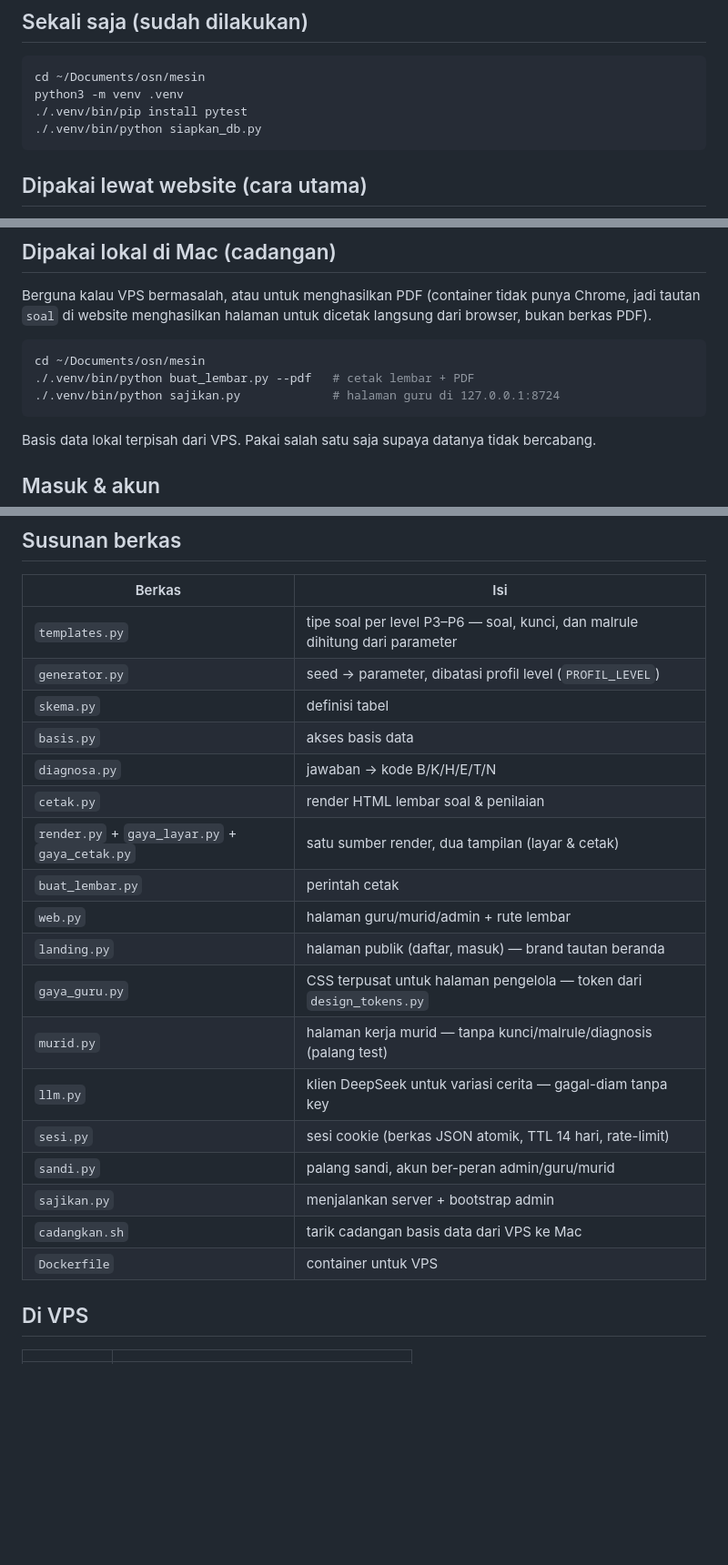
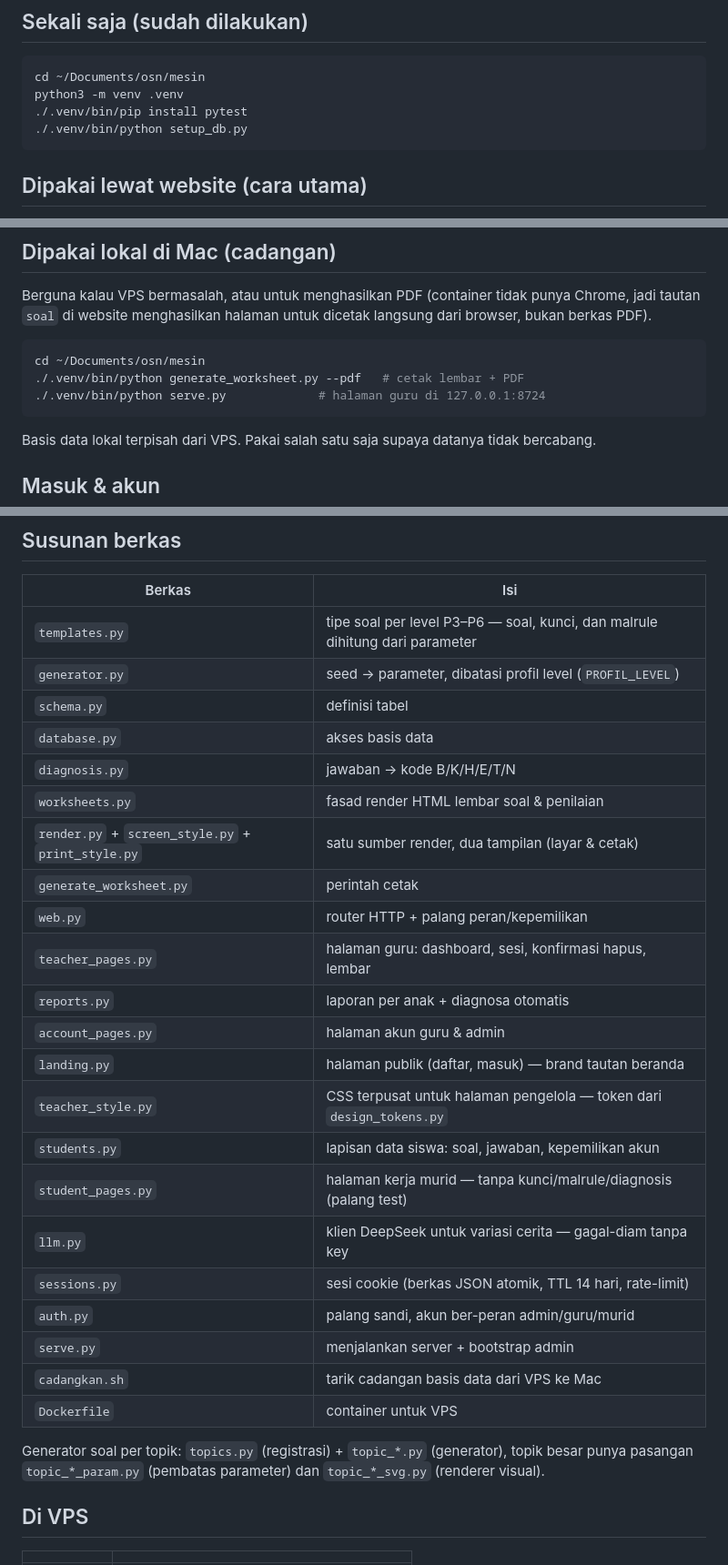
Before and after one commit to clarinovist/osn-mesin-latihan, a Markdown page: mesin/README.md, 3 parts joined by grey strips. Shown at 91% size. Drawn GitHub-style; blank space fills up the shorter version.

````diff
--- a/mesin/README.md
+++ b/mesin/README.md
@@ -9,7 +9,7 @@ baca laporan.
 cd ~/Documents/osn/mesin
 python3 -m venv .venv
 ./.venv/bin/pip install pytest
-./.venv/bin/python siapkan_db.py
+./.venv/bin/python setup_db.py
 ```
 
 ## Dipakai lewat website (cara utama)
@@ -76,8 +76,8 @@ dicetak langsung dari browser, bukan berkas PDF).
 
 ```bash
 cd ~/Documents/osn/mesin
-./.venv/bin/python buat_lembar.py --pdf   # cetak lembar + PDF
-./.venv/bin/python sajikan.py             # halaman guru di 127.0.0.1:8724
+./.venv/bin/python generate_worksheet.py --pdf   # cetak lembar + PDF
+./.venv/bin/python serve.py             # halaman guru di 127.0.0.1:8724
 ```
 
 Basis data lokal terpisah dari VPS. Pakai salah satu saja supaya datanya
@@ -186,22 +186,30 @@ seed, jadi selalu sama persis.
 |---|---|
 | `templates.py` | tipe soal per level P3–P6 — soal, kunci, dan malrule dihitung dari parameter |
 | `generator.py` | seed -> parameter, dibatasi profil level (`PROFIL_LEVEL`) |
-| `skema.py` | definisi tabel |
-| `basis.py` | akses basis data |
-| `diagnosa.py` | jawaban -> kode B/K/H/E/T/N |
-| `cetak.py` | render HTML lembar soal & penilaian |
-| `render.py` + `gaya_layar.py` + `gaya_cetak.py` | satu sumber render, dua tampilan (layar & cetak) |
-| `buat_lembar.py` | perintah cetak |
-| `web.py` | halaman guru/murid/admin + rute lembar |
+| `schema.py` | definisi tabel |
+| `database.py` | akses basis data |
+| `diagnosis.py` | jawaban -> kode B/K/H/E/T/N |
+| `worksheets.py` | fasad render HTML lembar soal & penilaian |
+| `render.py` + `screen_style.py` + `print_style.py` | satu sumber render, dua tampilan (layar & cetak) |
+| `generate_worksheet.py` | perintah cetak |
+| `web.py` | router HTTP + palang peran/kepemilikan |
+| `teacher_pages.py` | halaman guru: dashboard, sesi, konfirmasi hapus, lembar |
+| `reports.py` | laporan per anak + diagnosa otomatis |
+| `account_pages.py` | halaman akun guru & admin |
 | `landing.py` | halaman publik (daftar, masuk) — brand tautan beranda |
-| `gaya_guru.py` | CSS terpusat untuk halaman pengelola — token dari `design_tokens.py` |
-| `murid.py` | halaman kerja murid — tanpa kunci/malrule/diagnosis (palang test) |
+| `teacher_style.py` | CSS terpusat untuk halaman pengelola — token dari `design_tokens.py` |
+| `students.py` | lapisan data siswa: soal, jawaban, kepemilikan akun |
+| `student_pages.py` | halaman kerja murid — tanpa kunci/malrule/diagnosis (palang test) |
 | `llm.py` | klien DeepSeek untuk variasi cerita — gagal-diam tanpa key |
-| `sesi.py` | sesi cookie (berkas JSON atomik, TTL 14 hari, rate-limit) |
-| `sandi.py` | palang sandi, akun ber-peran admin/guru/murid |
-| `sajikan.py` | menjalankan server + bootstrap admin |
+| `sessions.py` | sesi cookie (berkas JSON atomik, TTL 14 hari, rate-limit) |
+| `auth.py` | palang sandi, akun ber-peran admin/guru/murid |
+| `serve.py` | menjalankan server + bootstrap admin |
 | `cadangkan.sh` | tarik cadangan basis data dari VPS ke Mac |
 | `Dockerfile` | container untuk VPS |
+
+Generator soal per topik: `topics.py` (registrasi) + `topic_*.py`
+(generator), topik besar punya pasangan `topic_*_param.py` (pembatas
+parameter) dan `topic_*_svg.py` (renderer visual).
 
 ## Di VPS
 
````
Also changed, not shown: other parts of mesin/README.md (+2 -2 lines), docs/design-system.md (+14 -14 lines).
